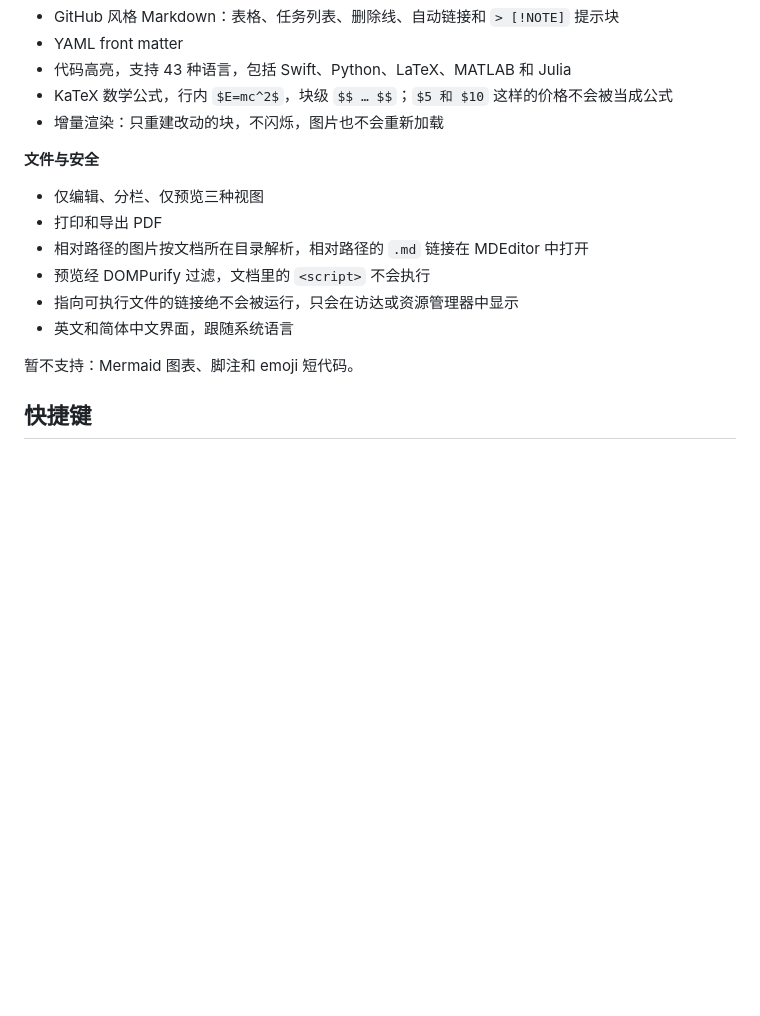
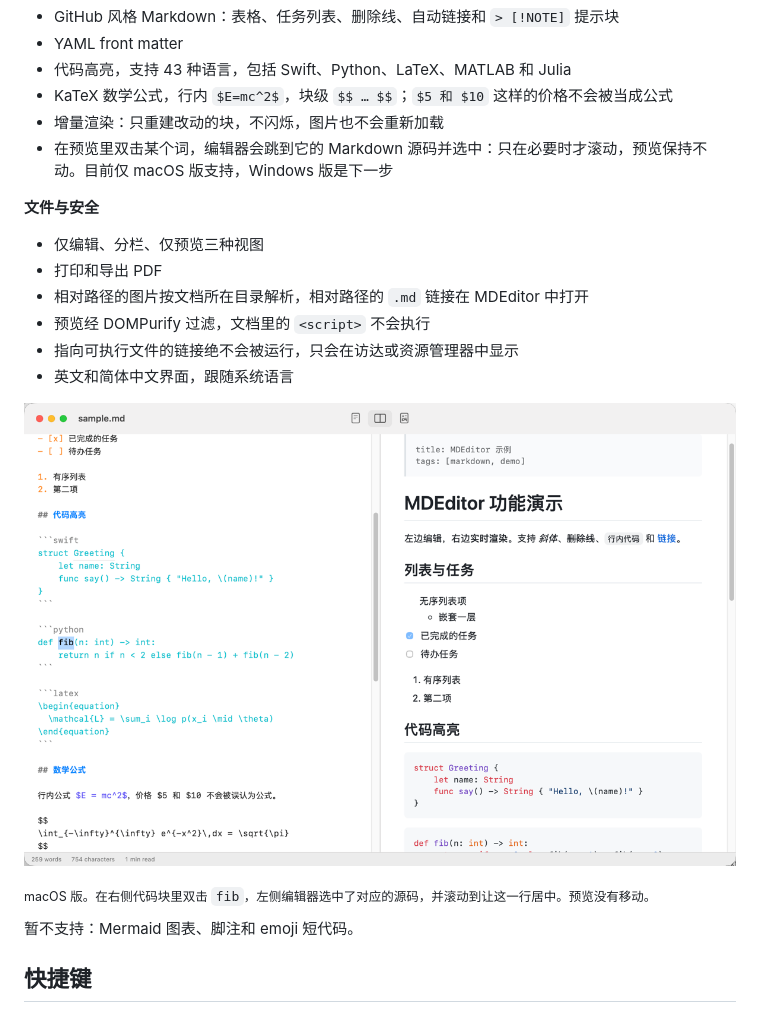
Before and after one commit to JYe16/mdeditor, a Markdown page: README.zh-CN.md, the part around one of its changes. Rendered like a GitHub page; pictures changed too: docs/images/macos-jump.png (added); blank space fills up the shorter version.

```diff
--- a/README.zh-CN.md
+++ b/README.zh-CN.md
@@ -92,6 +92,7 @@ xattr -dr com.apple.quarantine /Applications/MDEditor.app
 - 代码高亮，支持 43 种语言，包括 Swift、Python、LaTeX、MATLAB 和 Julia
 - KaTeX 数学公式，行内 `$E=mc^2$`，块级 `$$ … $$`；`$5 和 $10` 这样的价格不会被当成公式
 - 增量渲染：只重建改动的块，不闪烁，图片也不会重新加载
+- 在预览里双击某个词，编辑器会跳到它的 Markdown 源码并选中：只在必要时才滚动，预览保持不动。目前仅 macOS 版支持，Windows 版是下一步
 
 **文件与安全**
 - 仅编辑、分栏、仅预览三种视图
@@ -100,6 +101,12 @@ xattr -dr com.apple.quarantine /Applications/MDEditor.app
 - 预览经 DOMPurify 过滤，文档里的 `<script>` 不会执行
 - 指向可执行文件的链接绝不会被运行，只会在访达或资源管理器中显示
 - 英文和简体中文界面，跟随系统语言
+
+<p align="center">
+  <img src="docs/images/macos-jump.png" alt="macOS 窗口：在预览里双击 fib 后，编辑器中的 fib 被选中" width="760">
+</p>
+
+<sub>macOS 版。在右侧代码块里双击 `fib`，左侧编辑器选中了对应的源码，并滚动到让这一行居中。预览没有移动。</sub>
 
 暂不支持：Mermaid 图表、脚注和 emoji 短代码。
 
```
Also changed, not shown: other parts of README.zh-CN.md (+1 -0 lines), CHANGELOG.md (+10 -0 lines), README.md (+8 -0 lines), windows/HANDOFF-v1.1.md (added, +169 -0 lines), 2 other files.
